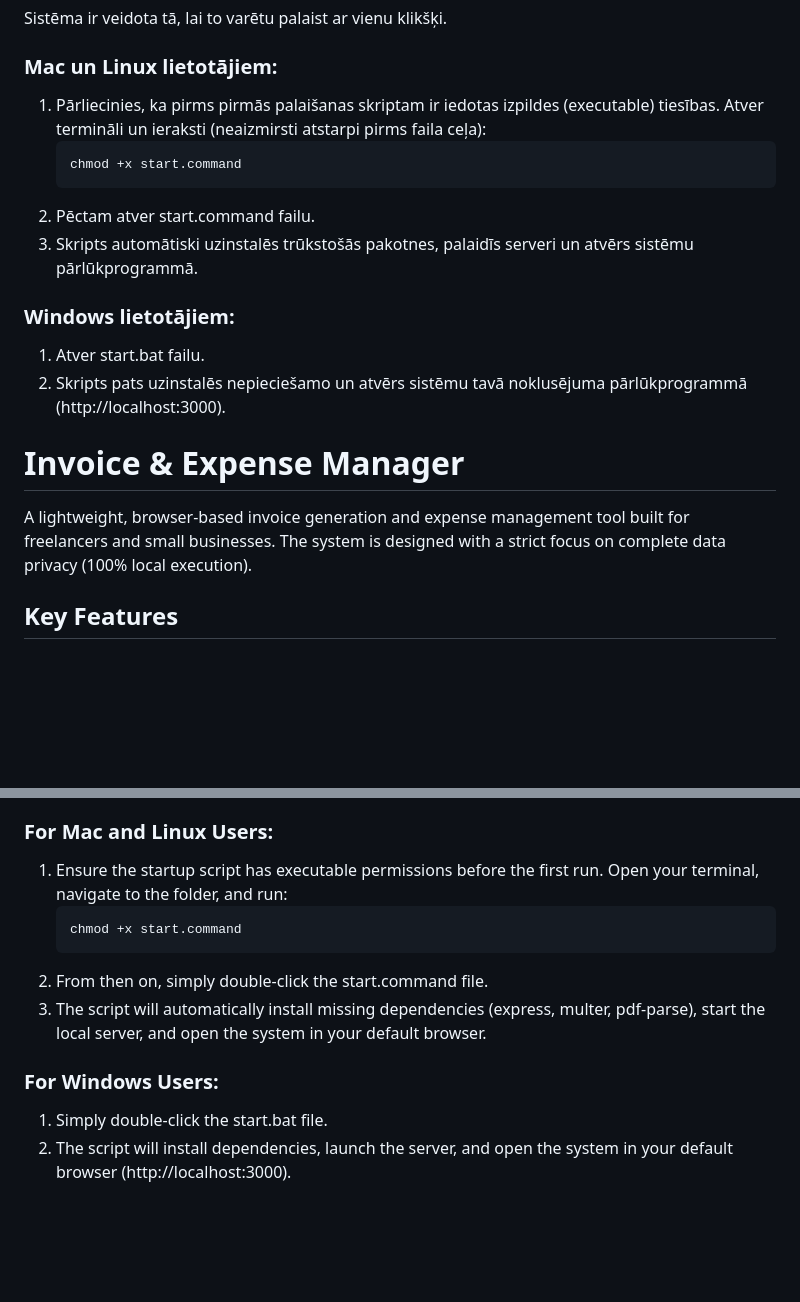
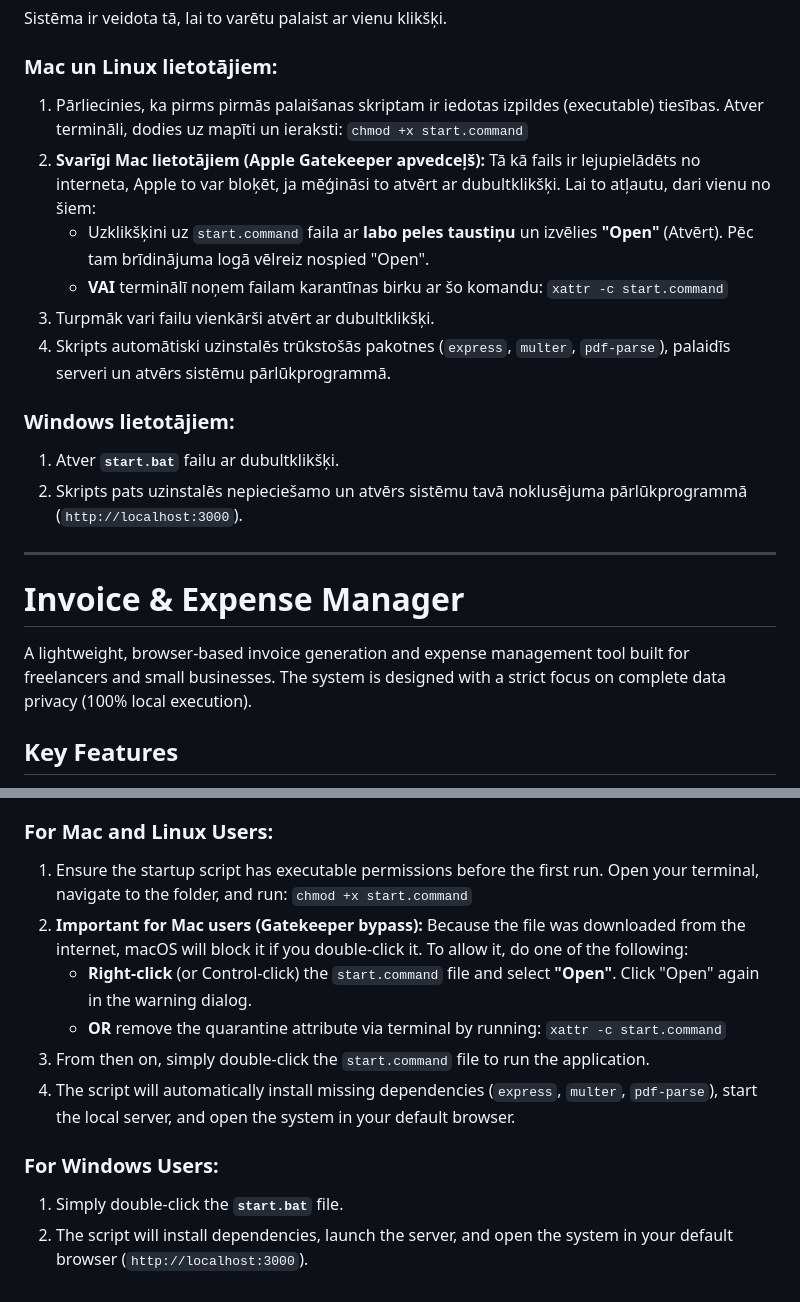
Before and after one commit to ziborkish/Invoice-Management-and-Generation-System, a Markdown page: README.md, 2 parts joined by grey strips. GitHub-like rendering; blank space fills up the shorter version.

Commit message:
Update instructions for Mac and Windows users

````diff
--- a/README.md
+++ b/README.md
@@ -25,20 +25,22 @@ Lai darbinātu šo sistēmu, tavā datorā jābūt instalētam **Node.js**.
 Sistēma ir veidota tā, lai to varētu palaist ar vienu klikšķi.
 
 ### Mac un Linux lietotājiem:
-1. Pārliecinies, ka pirms pirmās palaišanas skriptam ir iedotas izpildes (executable) tiesības. Atver termināli un ieraksti (neaizmirsti atstarpi pirms faila ceļa):
-   ```bash
-   chmod +x start.command
-2. Pēctam atver start.command failu.
-3. Skripts automātiski uzinstalēs trūkstošās pakotnes, palaidīs serveri un atvērs sistēmu pārlūkprogrammā.
+1. Pārliecinies, ka pirms pirmās palaišanas skriptam ir iedotas izpildes (executable) tiesības. Atver termināli, dodies uz mapīti un ieraksti: `chmod +x start.command`
+2. **Svarīgi Mac lietotājiem (Apple Gatekeeper apvedceļš):** Tā kā fails ir lejupielādēts no interneta, Apple to var bloķēt, ja mēģināsi to atvērt ar dubultklikšķi. Lai to atļautu, dari vienu no šiem:
+   * Uzklikšķini uz `start.command` faila ar **labo peles taustiņu** un izvēlies **"Open"** (Atvērt). Pēc tam brīdinājuma logā vēlreiz nospied "Open".
+   * **VAI** terminālī noņem failam karantīnas birku ar šo komandu: `xattr -c start.command`
+3. Turpmāk vari failu vienkārši atvērt ar dubultklikšķi.
+4. Skripts automātiski uzinstalēs trūkstošās pakotnes (`express`, `multer`, `pdf-parse`), palaidīs serveri un atvērs sistēmu pārlūkprogrammā.
+
 ### Windows lietotājiem:
-1. Atver start.bat failu.
-2. Skripts pats uzinstalēs nepieciešamo un atvērs sistēmu tavā noklusējuma pārlūkprogrammā (http://localhost:3000).
+1. Atver **`start.bat`** failu ar dubultklikšķi.
+2. Skripts pats uzinstalēs nepieciešamo un atvērs sistēmu tavā noklusējuma pārlūkprogrammā (`http://localhost:3000`).
 
+---
 
 # Invoice & Expense Manager
 
 A lightweight, browser-based invoice generation and expense management tool built for freelancers and small businesses. The system is designed with a strict focus on complete data privacy (100% local execution).
-
 
 ## Key Features
 
@@ -63,11 +65,13 @@ To run this system, you must have **Node.js** installed on your computer.
 The application is designed to run "out-of-the-box" with a single click, requiring no terminal configuration from the user. (Note: The `data.json` file and `invoices/` directory will be automatically generated upon your first interaction).
 
 ### For Mac and Linux Users:
-1. Ensure the startup script has executable permissions before the first run. Open your terminal, navigate to the folder, and run:
-   ```bash
-   chmod +x start.command
-2. From then on, simply double-click the start.command file.
-3. The script will automatically install missing dependencies (express, multer, pdf-parse), start the local server, and open the system in your default browser.
+1. Ensure the startup script has executable permissions before the first run. Open your terminal, navigate to the folder, and run: `chmod +x start.command`
+2. **Important for Mac users (Gatekeeper bypass):** Because the file was downloaded from the internet, macOS will block it if you double-click it. To allow it, do one of the following:
+   * **Right-click** (or Control-click) the `start.command` file and select **"Open"**. Click "Open" again in the warning dialog.
+   * **OR** remove the quarantine attribute via terminal by running: `xattr -c start.command`
+3. From then on, simply double-click the `start.command` file to run the application.
+4. The script will automatically install missing dependencies (`express`, `multer`, `pdf-parse`), start the local server, and open the system in your default browser.
+
 ### For Windows Users:
-1. Simply double-click the start.bat file.
-2. The script will install dependencies, launch the server, and open the system in your default browser (http://localhost:3000).
+1. Simply double-click the **`start.bat`** file.
+2. The script will install dependencies, launch the server, and open the system in your default browser (`http://localhost:3000`).
````
